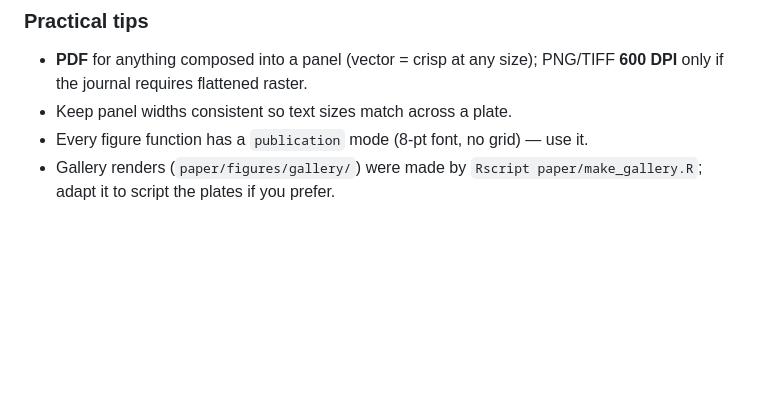
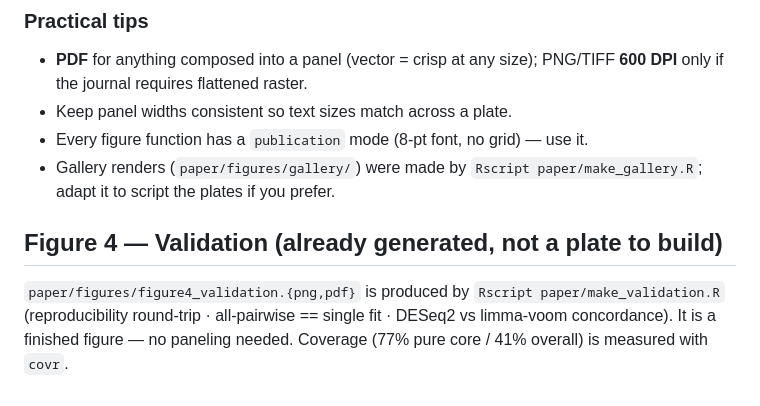
Before and after one commit to KmBioChemo/RNAflow, a Markdown page: paper/FIGURE_PLAN.md, the part around the change. Rendered like a GitHub page; blank space fills up the shorter version.

```diff
--- a/paper/FIGURE_PLAN.md
+++ b/paper/FIGURE_PLAN.md
@@ -111,3 +111,10 @@ dominant panel), generous whitespace, everything in **publication mode**.
 - Every figure function has a `publication` mode (8-pt font, no grid) — use it.
 - Gallery renders (`paper/figures/gallery/`) were made by
   `Rscript paper/make_gallery.R`; adapt it to script the plates if you prefer.
+
+## Figure 4 — Validation (already generated, not a plate to build)
+
+`paper/figures/figure4_validation.{png,pdf}` is produced by
+`Rscript paper/make_validation.R` (reproducibility round-trip · all-pairwise ==
+single fit · DESeq2 vs limma-voom concordance). It is a finished figure — no
+paneling needed. Coverage (77% pure core / 41% overall) is measured with `covr`.
```
Also changed, not shown: paper/paper.md (+40 -10 lines), paper/figures/figure4_validation.png (added), 2 other files.
